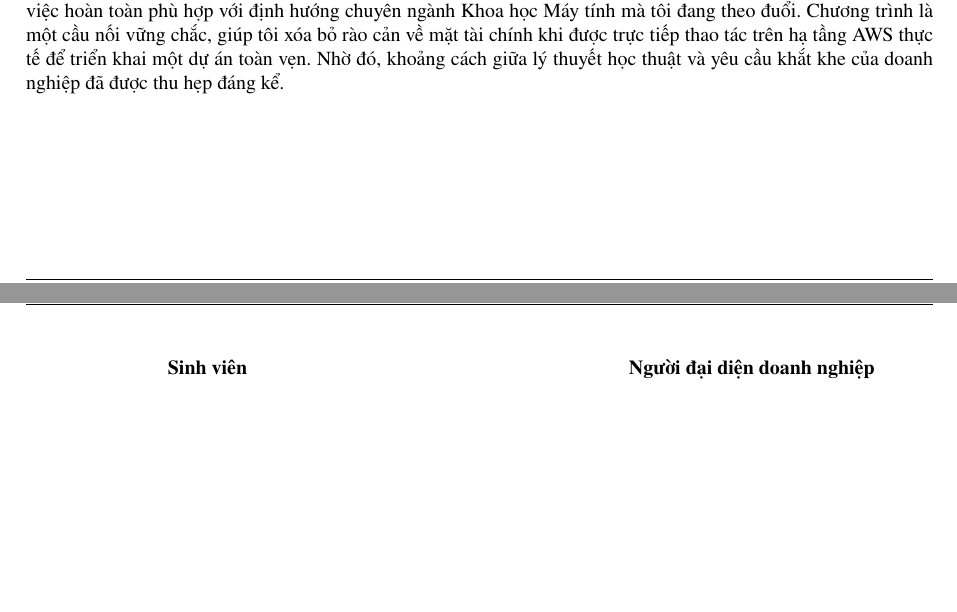
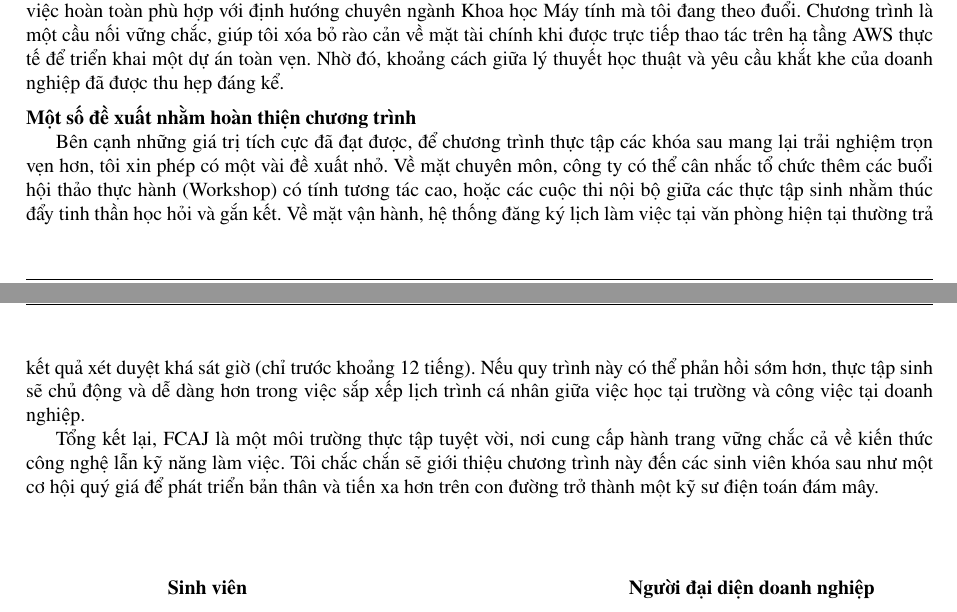
Before and after one commit to vulehaphuong/fcj-latex-report, a LaTeX document (report/main.tex, which reads report/TongKet.tex): two parts of pages 20 and 21 of 21, joined at a grey line, cut so that both start at the same text, the shorter picture padded with empty space. Compiled offline with pdfLaTeX.

Commit message:
căn chỉnh khoảng cách

```diff
--- a/report/TongKet.tex
+++ b/report/TongKet.tex
@@ -33,6 +33,13 @@ Môi trường làm việc tại chương trình First Cloud AI Journey (FCAJ) m
 \noindent\textbf{Đánh giá về chương trình thực tập}
 
 Chương trình thực tập được thiết kế với một lộ trình vô cùng bài bản và sát với thực tế ngành. Nội dung công việc hoàn toàn phù hợp với định hướng chuyên ngành Khoa học Máy tính mà tôi đang theo đuổi. Chương trình là một cầu nối vững chắc, giúp tôi xóa bỏ rào cản về mặt tài chính khi được trực tiếp thao tác trên hạ tầng AWS thực tế để triển khai một dự án toàn vẹn. Nhờ đó, khoảng cách giữa lý thuyết học thuật và yêu cầu khắt khe của doanh nghiệp đã được thu hẹp đáng kể.
+
+\vspace{0.2cm}
+\noindent\textbf{Một số đề xuất nhằm hoàn thiện chương trình}
+
+Bên cạnh những giá trị tích cực đã đạt được, để chương trình thực tập các khóa sau mang lại trải nghiệm trọn vẹn hơn, tôi xin phép có một vài đề xuất nhỏ. Về mặt chuyên môn, công ty có thể cân nhắc tổ chức thêm các buổi hội thảo thực hành (Workshop) có tính tương tác cao, hoặc các cuộc thi nội bộ giữa các thực tập sinh nhằm thúc đẩy tinh thần học hỏi và gắn kết. Về mặt vận hành, hệ thống đăng ký lịch làm việc tại văn phòng hiện tại thường trả kết quả xét duyệt khá sát giờ (chỉ trước khoảng 12 tiếng). Nếu quy trình này có thể phản hồi sớm hơn, thực tập sinh sẽ chủ động và dễ dàng hơn trong việc sắp xếp lịch trình cá nhân giữa việc học tại trường và công việc tại doanh nghiệp.
+
+Tổng kết lại, FCAJ là một môi trường thực tập tuyệt vời, nơi cung cấp hành trang vững chắc cả về kiến thức công nghệ lẫn kỹ năng làm việc. Tôi chắc chắn sẽ giới thiệu chương trình này đến các sinh viên khóa sau như một cơ hội quý giá để phát triển bản thân và tiến xa hơn trên con đường trở thành một kỹ sư điện toán đám mây.
 \vspace{1cm}
 
 \begin{center}
```
